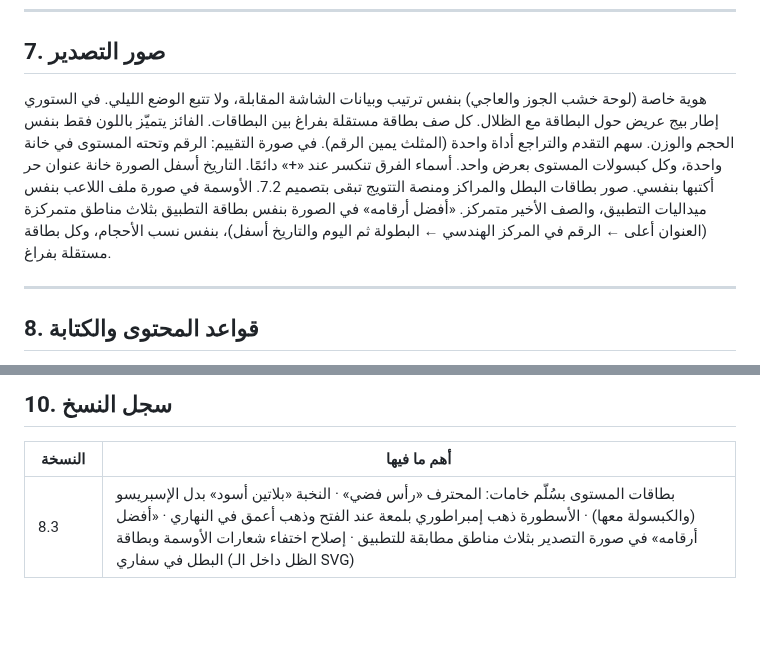
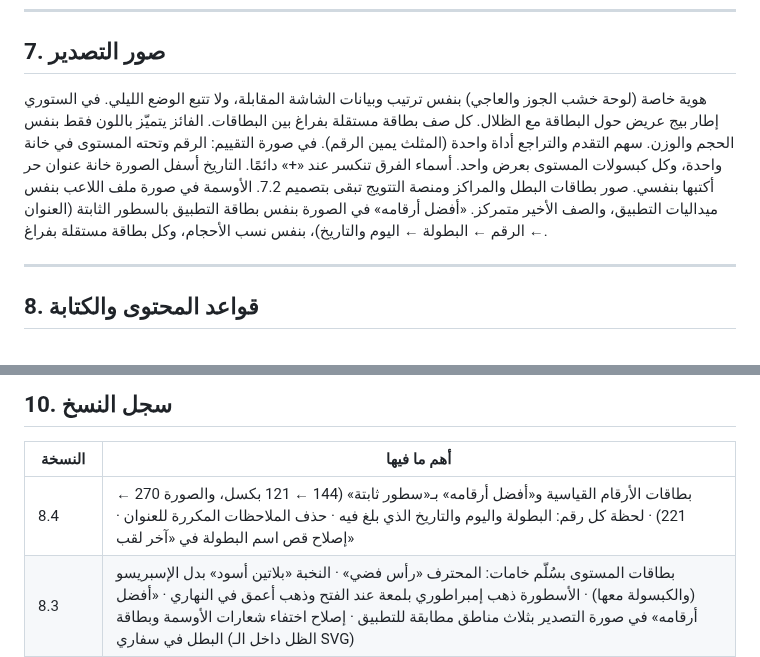
Before and after one commit to mdalhaser/carrom-dashboard, a Markdown page: CLAUDE.md, 2 parts joined by grey strips. Rendered like a GitHub page; blank space fills up the shorter version.

```diff
--- a/CLAUDE.md
+++ b/CLAUDE.md
@@ -395,7 +395,7 @@ Optimize for the best possible result, long-term maintainability, visual excelle
 
 ## 7. صور التصدير
 
-هوية خاصة (لوحة خشب الجوز والعاجي) بنفس ترتيب وبيانات الشاشة المقابلة، ولا تتبع الوضع الليلي. في الستوري إطار بيج عريض حول البطاقة مع الظلال. كل صف بطاقة مستقلة بفراغ بين البطاقات. الفائز يتميّز باللون فقط بنفس الحجم والوزن. سهم التقدم والتراجع أداة واحدة (المثلث يمين الرقم). في صورة التقييم: الرقم وتحته المستوى في خانة واحدة، وكل كبسولات المستوى بعرض واحد. أسماء الفرق تنكسر عند «+» دائمًا. التاريخ أسفل الصورة خانة عنوان حر أكتبها بنفسي. صور بطاقات البطل والمراكز ومنصة التتويج تبقى بتصميم 7.2. الأوسمة في صورة ملف اللاعب بنفس ميداليات التطبيق، والصف الأخير متمركز. «أفضل أرقامه» في الصورة بنفس بطاقة التطبيق بثلاث مناطق متمركزة (العنوان أعلى ← الرقم في المركز الهندسي ← البطولة ثم اليوم والتاريخ أسفل)، بنفس نسب الأحجام، وكل بطاقة مستقلة بفراغ.
+هوية خاصة (لوحة خشب الجوز والعاجي) بنفس ترتيب وبيانات الشاشة المقابلة، ولا تتبع الوضع الليلي. في الستوري إطار بيج عريض حول البطاقة مع الظلال. كل صف بطاقة مستقلة بفراغ بين البطاقات. الفائز يتميّز باللون فقط بنفس الحجم والوزن. سهم التقدم والتراجع أداة واحدة (المثلث يمين الرقم). في صورة التقييم: الرقم وتحته المستوى في خانة واحدة، وكل كبسولات المستوى بعرض واحد. أسماء الفرق تنكسر عند «+» دائمًا. التاريخ أسفل الصورة خانة عنوان حر أكتبها بنفسي. صور بطاقات البطل والمراكز ومنصة التتويج تبقى بتصميم 7.2. الأوسمة في صورة ملف اللاعب بنفس ميداليات التطبيق، والصف الأخير متمركز. «أفضل أرقامه» في الصورة بنفس بطاقة التطبيق بالسطور الثابتة (العنوان ← الرقم ← البطولة ← اليوم والتاريخ)، بنفس نسب الأحجام، وكل بطاقة مستقلة بفراغ.
 
 ---
 
@@ -439,6 +439,7 @@ Optimize for the best possible result, long-term maintainability, visual excelle
 
 | النسخة | أهم ما فيها |
 |---|---|
+| 8.4 | بطاقات الأرقام القياسية و«أفضل أرقامه» بـ«سطور ثابتة» (144 ← 121 بكسل، والصورة 270 ← 221) · لحظة كل رقم: البطولة واليوم والتاريخ الذي بلغ فيه · حذف الملاحظات المكررة للعنوان · إصلاح قص اسم البطولة في «آخر لقب» |
 | 8.3 | بطاقات المستوى بسُلّم خامات: المحترف «رأس فضي» · النخبة «بلاتين أسود» بدل الإسبريسو (والكبسولة معها) · الأسطورة ذهب إمبراطوري بلمعة عند الفتح وذهب أعمق في النهاري · «أفضل أرقامه» في صورة التصدير بثلاث مناطق مطابقة للتطبيق · إصلاح اختفاء شعارات الأوسمة وبطاقة البطل في سفاري (الظل داخل الـ SVG) |
 | 8.2 | أرقام المجلس و«أفضل أرقامه»: بطاقات ثلاث مناطق والرقم في المركز الهندسي · اليوم مع التاريخ في كل المشروع |
 | 8.1 | نظام تصميم موحد: سلم خطوط وحواف ومسافات (28 حجم خط ← 10، 17 انحناء ← 8) · نظام الأزرار ومساحات لمس 44 · المنقط للمكان الفارغ فقط · «تم» ثانوي · شريط التقدم بمعلومة واحدة · لا نتيجة قبل الإدخال في نافذة النتيجة · تصحيح العدد والمعدود · «لوحة التحكم» بتبويبي «الصور والنشر» و«البيانات» · ملف اللاعب بعمودين على الكمبيوتر · ألوان المعنى · صفوف المسار الموحدة |
```
Also changed, not shown: other parts of CLAUDE.md (+3 -3 lines).
